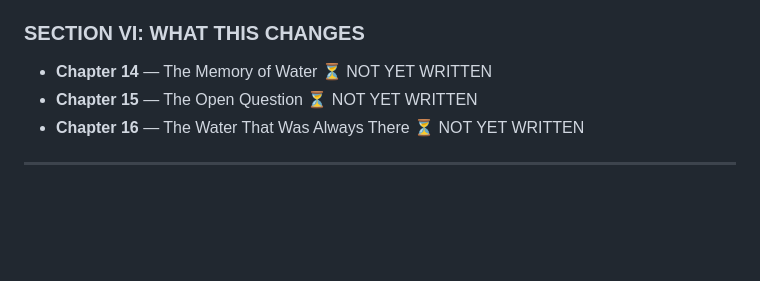
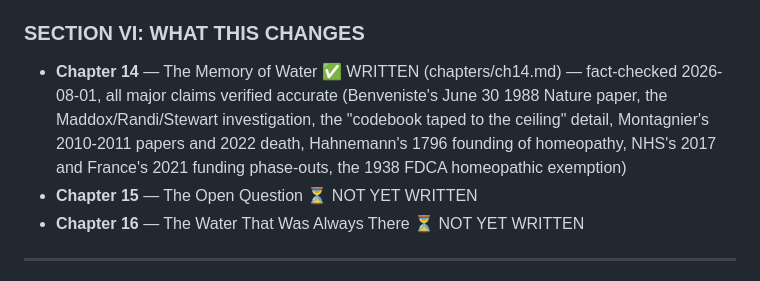
Before and after one commit to sandybpatterson/beyond-ice-and-steam, a Markdown page: CLAUDE.md, the part around the change. Rendered like a GitHub page; blank space fills up the shorter version.

Commit message:
Correct stale status: Chapter 14 is written and fact-checked, not unwritten

```diff
--- a/CLAUDE.md
+++ b/CLAUDE.md
@@ -58,7 +58,7 @@ The book is not a wellness book. It is not a takedown of Pollack. It is an hones
 - **Chapter 13** — $2,500 for a Glass of Water ✅ DOCX COMPLETE
 
 ### SECTION VI: WHAT THIS CHANGES
-- **Chapter 14** — The Memory of Water ⏳ NOT YET WRITTEN
+- **Chapter 14** — The Memory of Water ✅ WRITTEN (chapters/ch14.md) — fact-checked 2026-08-01, all major claims verified accurate (Benveniste's June 30 1988 Nature paper, the Maddox/Randi/Stewart investigation, the "codebook taped to the ceiling" detail, Montagnier's 2010-2011 papers and 2022 death, Hahnemann's 1796 founding of homeopathy, NHS's 2017 and France's 2021 funding phase-outs, the 1938 FDCA homeopathic exemption)
 - **Chapter 15** — The Open Question ⏳ NOT YET WRITTEN
 - **Chapter 16** — The Water That Was Always There ⏳ NOT YET WRITTEN
 
```
